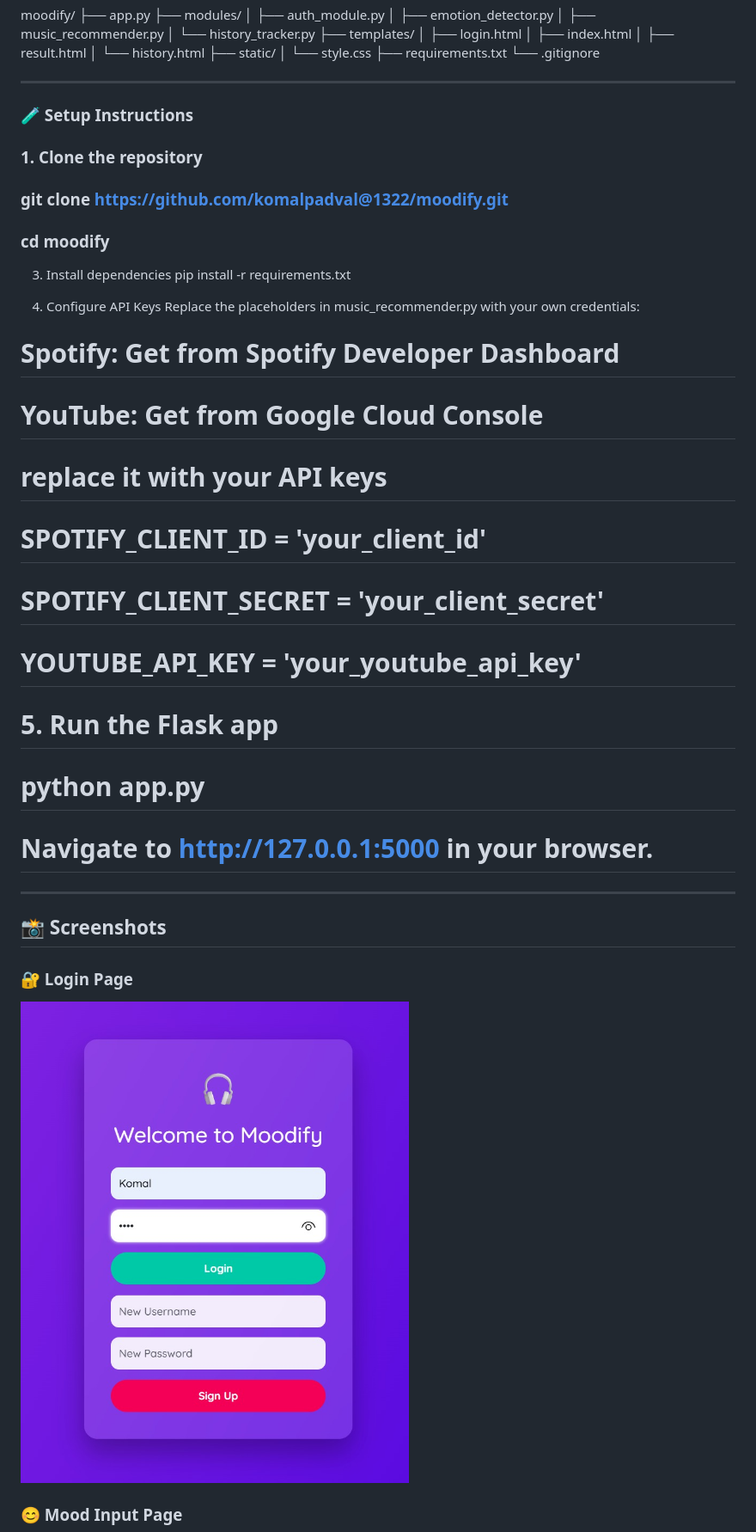
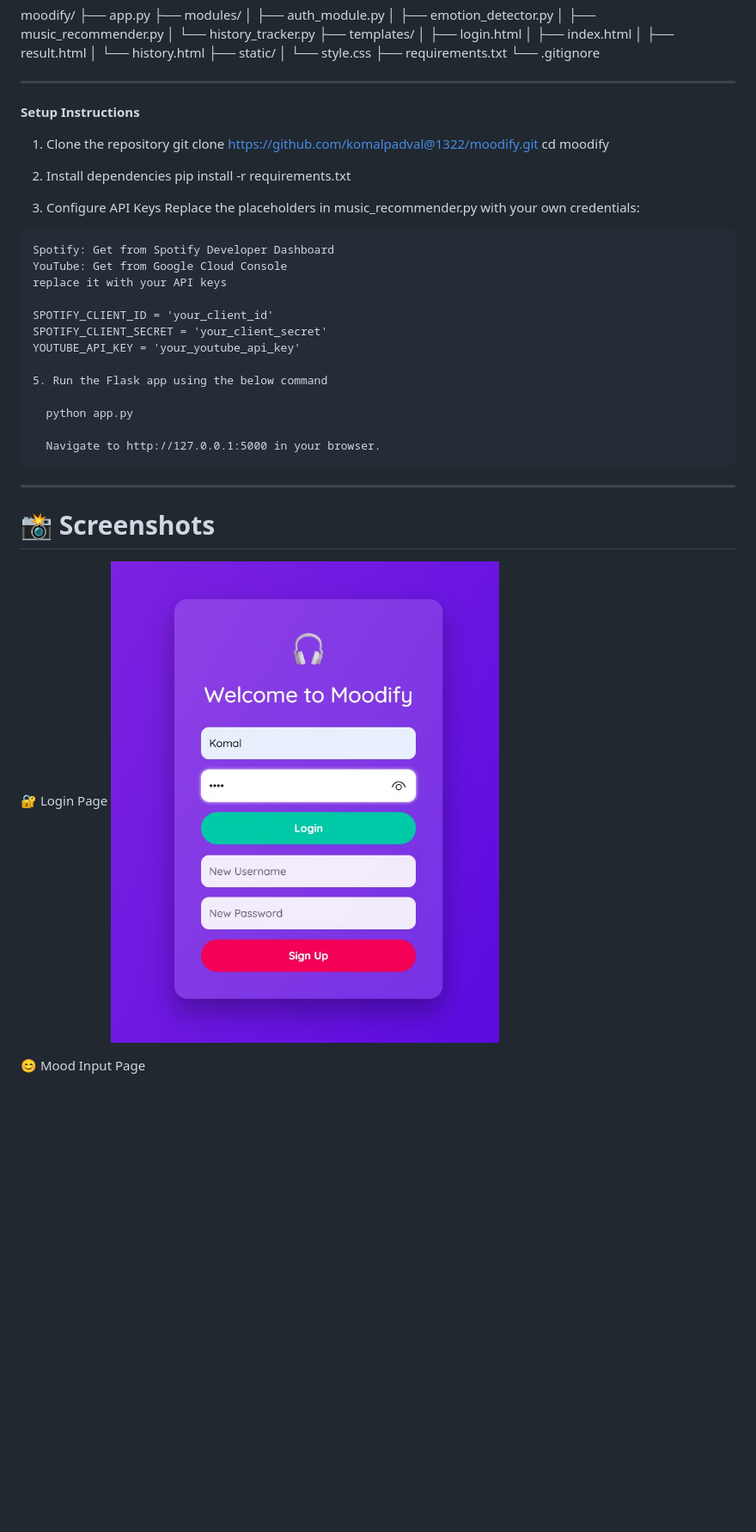
Before and after one commit to komalpadval13/moodify-music-recommender, a Markdown page: README.md, the part around one of its changes. Shown at 86% size. GitHub-like rendering; blank space fills up the shorter version.

```diff
--- a/README.md
+++ b/README.md
@@ -62,35 +62,37 @@ moodify/
 ---------------------------------------------------------------------------------------------------------------------------------------
 
 
-### 🧪 Setup Instructions
- ### 1. Clone the repository
-   ### git clone https://github.com/komalpadval@1322/moodify.git
-   ### cd moodify
+**Setup Instructions**
+  1. Clone the repository
+     git clone https://github.com/komalpadval@1322/moodify.git
+     cd moodify
 
-3. Install dependencies
-pip install -r requirements.txt
+  2. Install dependencies
+     pip install -r requirements.txt
 
-4. Configure API Keys
-Replace the placeholders in music_recommender.py with your own credentials:
+  3. Configure API Keys
+     Replace the placeholders in music_recommender.py with your own credentials:
 
-# Spotify: Get from Spotify Developer Dashboard
-# YouTube: Get from Google Cloud Console
-# replace it with your API keys
+    Spotify: Get from Spotify Developer Dashboard
+    YouTube: Get from Google Cloud Console
+    replace it with your API keys
 
-# SPOTIFY_CLIENT_ID = 'your_client_id'
-# SPOTIFY_CLIENT_SECRET = 'your_client_secret'
-# YOUTUBE_API_KEY = 'your_youtube_api_key'
+    SPOTIFY_CLIENT_ID = 'your_client_id'
+    SPOTIFY_CLIENT_SECRET = 'your_client_secret'
+    YOUTUBE_API_KEY = 'your_youtube_api_key'
 
-# 5. Run the Flask app
-# python app.py
-# Navigate to http://127.0.0.1:5000 in your browser.
+    5. Run the Flask app using the below command
+
+      python app.py
+
+      Navigate to http://127.0.0.1:5000 in your browser.
 
 ---------------------------------------------------------------------------------------------------------------------------------------
-## 📸 Screenshots
+# 📸 Screenshots
 
-### 🔐 Login Page
+🔐 Login Page
 ![Login](assets/screenshots/login.jpg)
 
-### 😊 Mood Input Page
+😊 Mood Input Page
 ![Mood Input](assets/screenshots/mood_input.jpg)
 
```
Also changed, not shown: other parts of README.md (+8 -8 lines).
